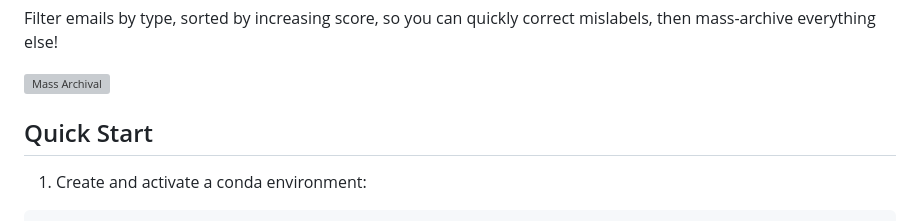
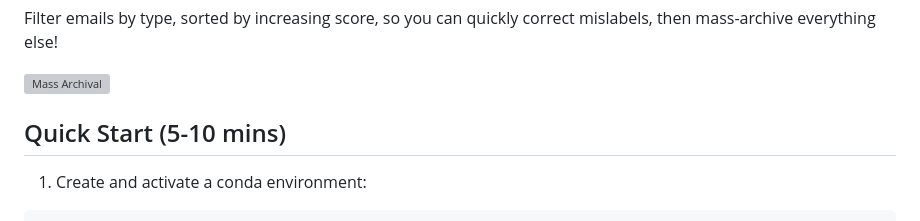
Before and after one commit to edward-cates/email-client, a Markdown page: README.md, the part around the change. Rendered like a GitHub page; grey boxes are pictures that could not be loaded.

Commit message:
quick start time estimate

````diff
--- a/README.md
+++ b/README.md
@@ -15,7 +15,7 @@ Filter emails by type, sorted by increasing score, so you can quickly correct mi
 
 ![Mass Archival](doc/img/mass-archival.png)
 
-## Quick Start
+## Quick Start (5-10 mins)
 
 1. Create and activate a conda environment:
 ```bash
````
